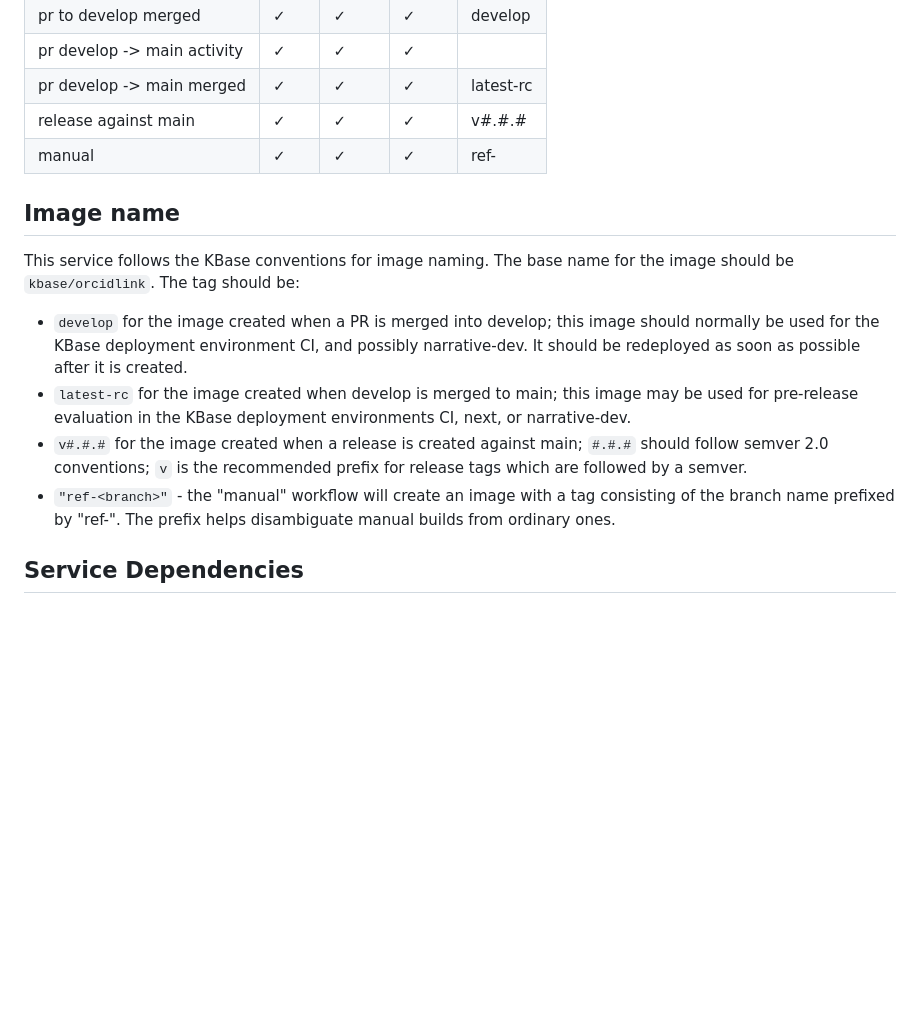
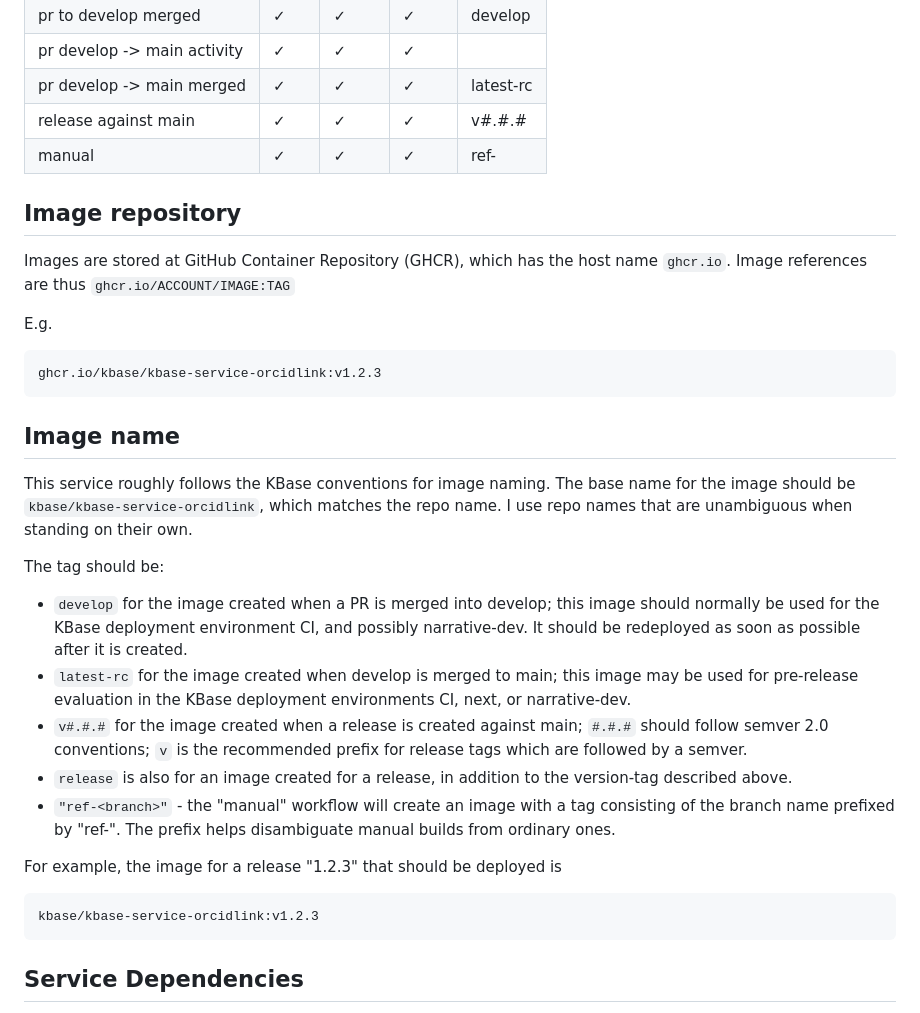
Before and after one commit to eapearson/kbase-service-orcidlink, a Markdown page: docs/deployment.md, the part around the change. Drawn GitHub-style; blank space fills up the shorter version.

Commit message:
improve deployment doc [CE-161]

````diff
--- a/docs/deployment.md
+++ b/docs/deployment.md
@@ -19,16 +19,33 @@ This service uses GitHub Actions (GHA) to provide workflows for testing, image b
  | release against main        | ✓    | ✓     | ✓    | v#.#.#            |
  | manual                      | ✓    | ✓     | ✓    | ref-<branch name> |
 
+## Image repository
 
+Images are stored at GitHub Container Repository (GHCR), which has the host name `ghcr.io`. Image references are thus `ghcr.io/ACCOUNT/IMAGE:TAG`
+
+E.g.
+
+```text
+ghcr.io/kbase/kbase-service-orcidlink:v1.2.3
+```
 
 ## Image name
 
-This service follows the KBase conventions for image naming. The base name for the image should be `kbase/orcidlink`. The tag should be:
+This service roughly follows the KBase conventions for image naming. The base name for the image should be `kbase/kbase-service-orcidlink`, which matches the repo name. I use repo names that are unambiguous when standing on their own.
+
+The tag should be:
 
 - `develop` for the image created when a PR is merged into develop; this image should normally be used for the KBase deployment environment CI, and possibly narrative-dev. It should be redeployed as soon as possible after it is created.
 - `latest-rc` for the image created when develop is merged to main; this image may be used for pre-release evaluation in the KBase deployment environments CI, next, or narrative-dev.
 - `v#.#.#` for the image created when a release is created against main; `#.#.#` should follow semver 2.0 conventions; `v` is the recommended prefix for release tags which are followed by a semver.
+- `release` is also for an image created for a release, in addition to the version-tag described above.
 - `"ref-<branch>"` - the "manual" workflow will create an image with a tag consisting of the branch name prefixed by "ref-". The prefix helps disambiguate manual builds from ordinary ones.
+
+For example, the image for a release "1.2.3" that should be deployed is
+
+```text
+kbase/kbase-service-orcidlink:v1.2.3
+```
 
 ## Service Dependencies
 
````
